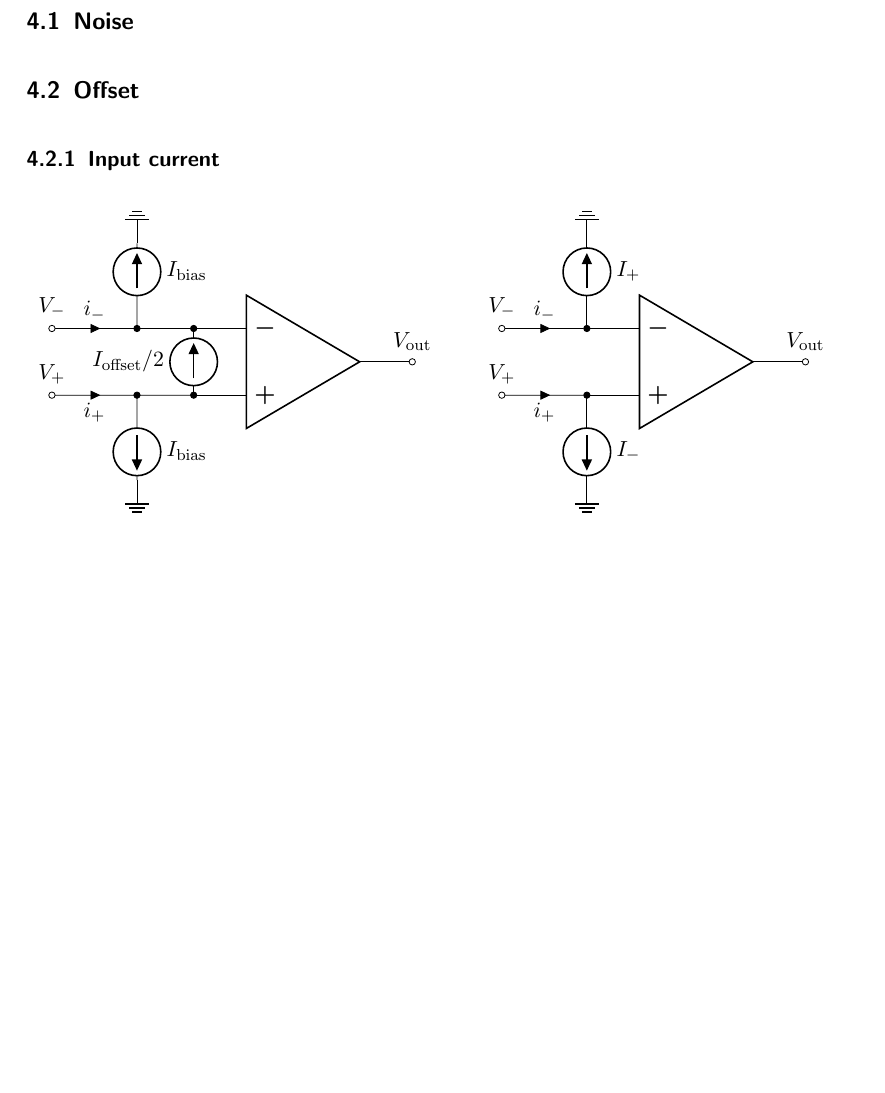
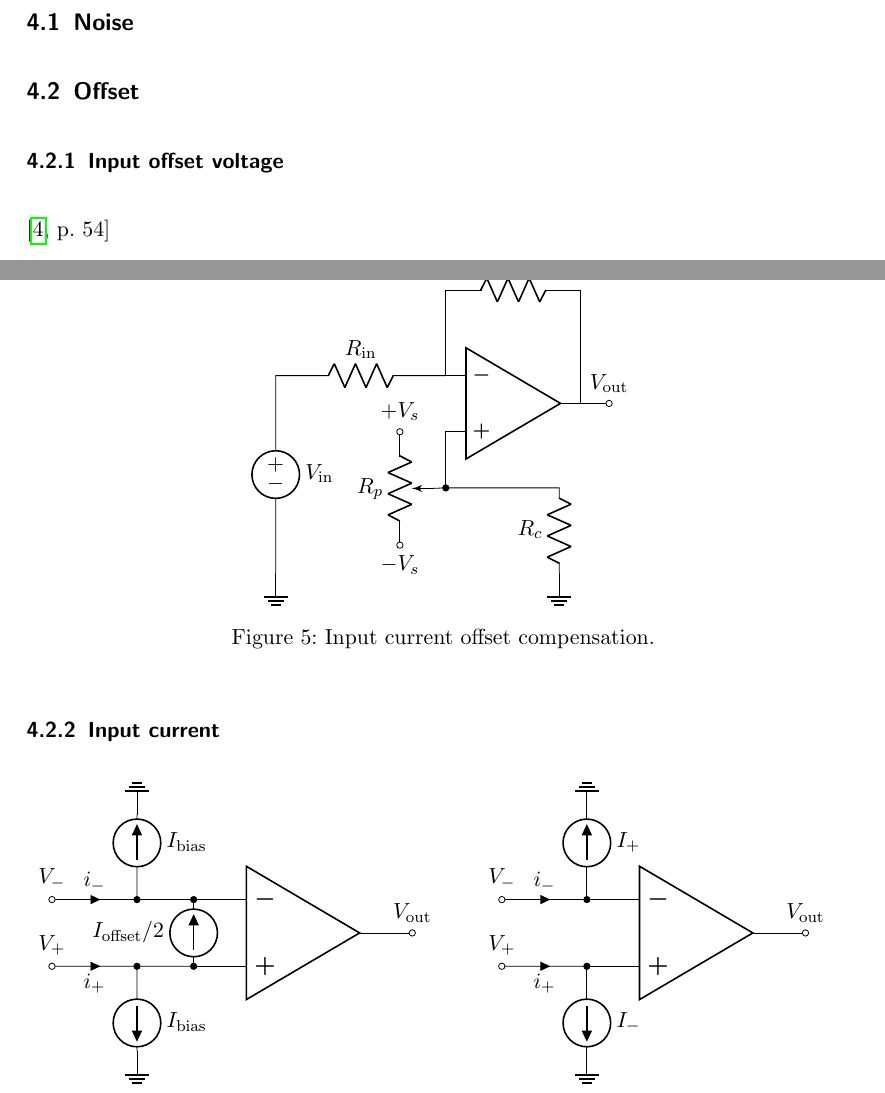
Before and after one commit to bodokaiser/position-sensitive-detector, a LaTeX document (documentation/main.tex, which reads documentation/section/transimpedance-amplifier.tex): part of page 10 of 13 before the commit and two parts of pages 9 and 10 of 14 after it, the two joined at a grey line, cut so that both start at the same text, the shorter picture padded with empty space. Compiled offline with pdfLaTeX.

Commit message:
added input offset voltage compensation circuit

```diff
--- a/documentation/section/transimpedance-amplifier.tex
+++ b/documentation/section/transimpedance-amplifier.tex
@@ -53,8 +53,26 @@
 
 \subsection{Offset}
 
-% TODO: mention photodiode leakage current (Graemer p. 25)
-% TODO: compensation circuit (Jung p. 57)
+\subsubsection{Input offset voltage}
+
+\cite[p.~54]{Jung05}
+
+\begin{figure}[H]
+	\centering
+	\begin{circuitikz}
+		\draw (0, 0) node[op amp](opamp){};
+		\draw (opamp.out) -- +(.5, 0) node[ocirc, label=$V_\text{out}$]{};
+		\draw (opamp.-) to[resistor, l_=$R_\text{in}$] +(-3, 0) node(node1){} to[voltage source, l=$V_\text{in}$] (node1 |- +0, -3) node[ground](gnd){};
+		\draw (opamp.-) |- (-1, 2) to[resistor, l=$R_f$] (1,2) -| (opamp.out);
+		\draw (opamp.+) -- ++(0, -1) node(node2)[circ]{};
+		\draw (-2, -0.5) to[potentiometer, n=pot, l_=$R_p$] (-2, -2.5);
+		\draw (node2) -- ++(2, 0) node(node3){} to[resistor, l_=$R_c$] (node3 |- gnd) node[ground]{};
+		\draw (node2) -- (pot.wiper);
+		\draw (-2, -0.5) node[ocirc, label=$+V_s$]{};
+		\draw (-2, -2.5) node[ocirc, label=$-V_s$, rotate=180]{};
+	\end{circuitikz}
+	\caption{Input current offset compensation.}
+\end{figure}
 
 \subsubsection{Input current}
 
```
Also changed, not shown: documentation/main.pdf, documentation/section/transimpedance-amplifier.tex (25 more changed lines).
